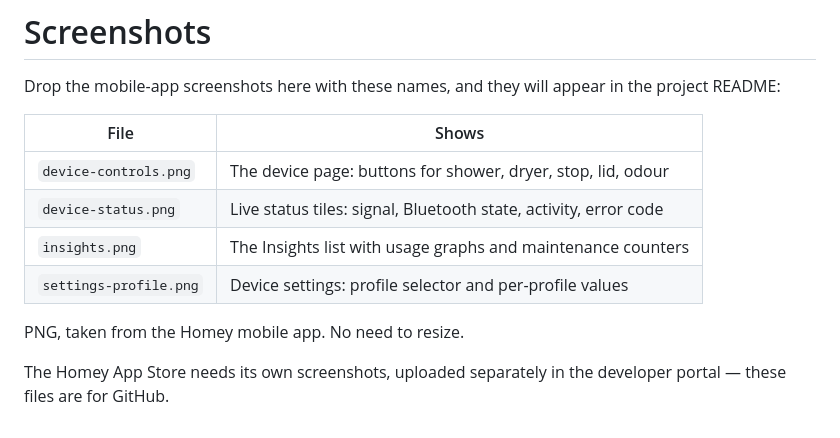
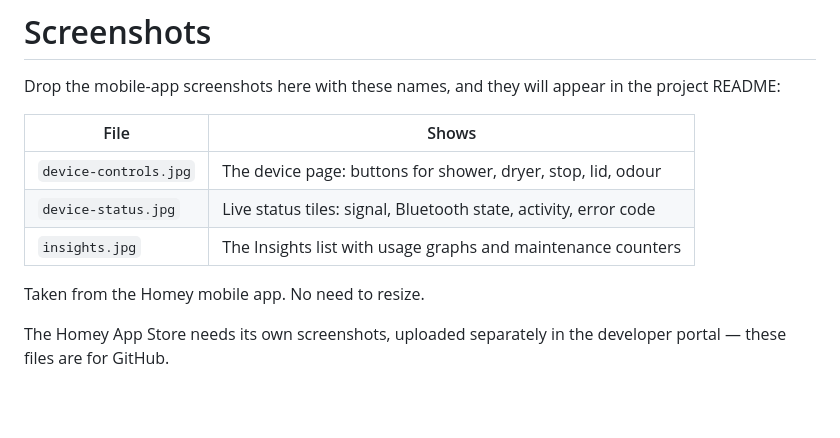
Before and after one commit to torp93/homey-geberit-aquaclean, a Markdown page: docs/screenshots/README.md, the part around the change. Drawn GitHub-style; blank space fills up the shorter version.

Commit message:
Add screenshots of the device page and Insights
Co-Authored-By: Claude Fable 5 <noreply@anthropic.com>

```diff
--- a/docs/screenshots/README.md
+++ b/docs/screenshots/README.md
@@ -5,12 +5,11 @@ in the project README:
 
 | File | Shows |
 |---|---|
-| `device-controls.png` | The device page: buttons for shower, dryer, stop, lid, odour |
-| `device-status.png` | Live status tiles: signal, Bluetooth state, activity, error code |
-| `insights.png` | The Insights list with usage graphs and maintenance counters |
-| `settings-profile.png` | Device settings: profile selector and per-profile values |
+| `device-controls.jpg` | The device page: buttons for shower, dryer, stop, lid, odour |
+| `device-status.jpg` | Live status tiles: signal, Bluetooth state, activity, error code |
+| `insights.jpg` | The Insights list with usage graphs and maintenance counters |
 
-PNG, taken from the Homey mobile app. No need to resize.
+Taken from the Homey mobile app. No need to resize.
 
 The Homey App Store needs its own screenshots, uploaded separately in the
 developer portal — these files are for GitHub.
```
Also changed, not shown: README.md (+1 -1 lines), docs/screenshots/device-controls.jpg (added), docs/screenshots/device-status.jpg (added), docs/screenshots/insights.jpg (added).
